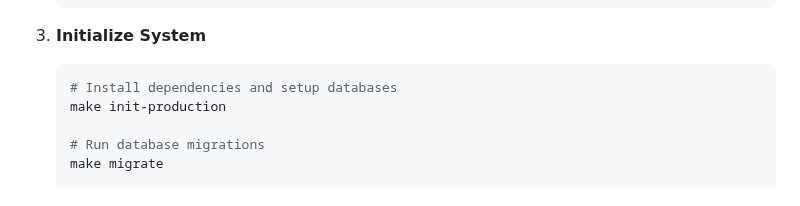
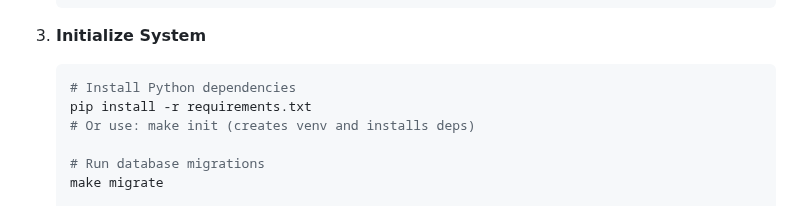
Before and after one commit to nilantedev/ai-trading-system, a Markdown page: README.md, the part around the change. Rendered like a GitHub page.

````diff
--- a/README.md
+++ b/README.md
@@ -137,8 +137,9 @@ An enterprise-grade, AI-powered options trading system with comprehensive securi
 
 3. **Initialize System**
    ```bash
-   # Install dependencies and setup databases
-   make init-production
+   # Install Python dependencies
+   pip install -r requirements.txt
+   # Or use: make init (creates venv and installs deps)
 
    # Run database migrations
    make migrate
````
Also changed, not shown: DEPLOYMENT.md (+6 -1 lines).
